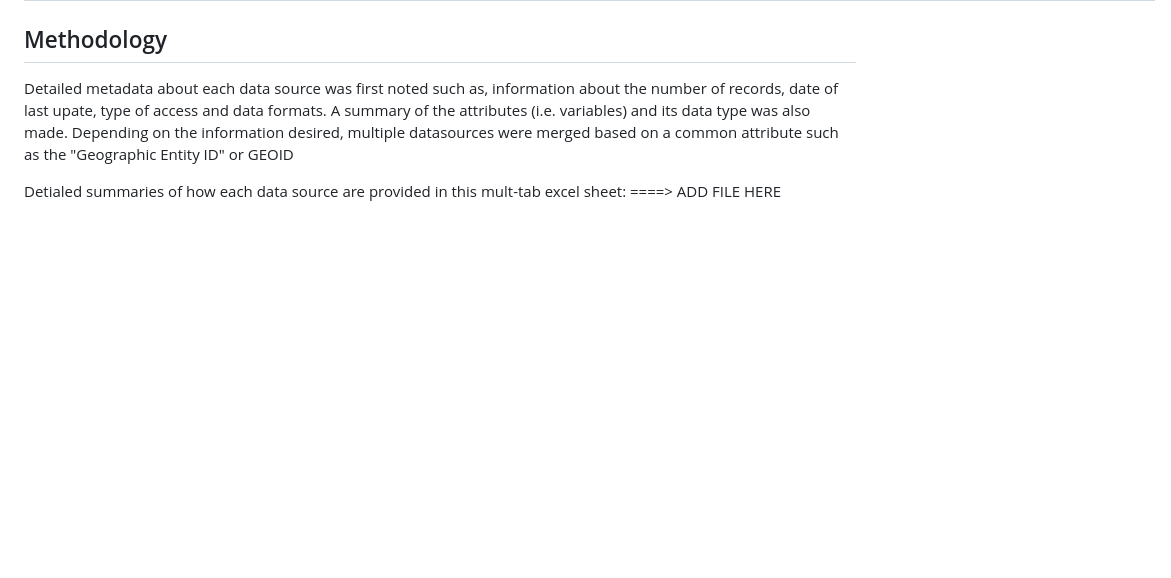
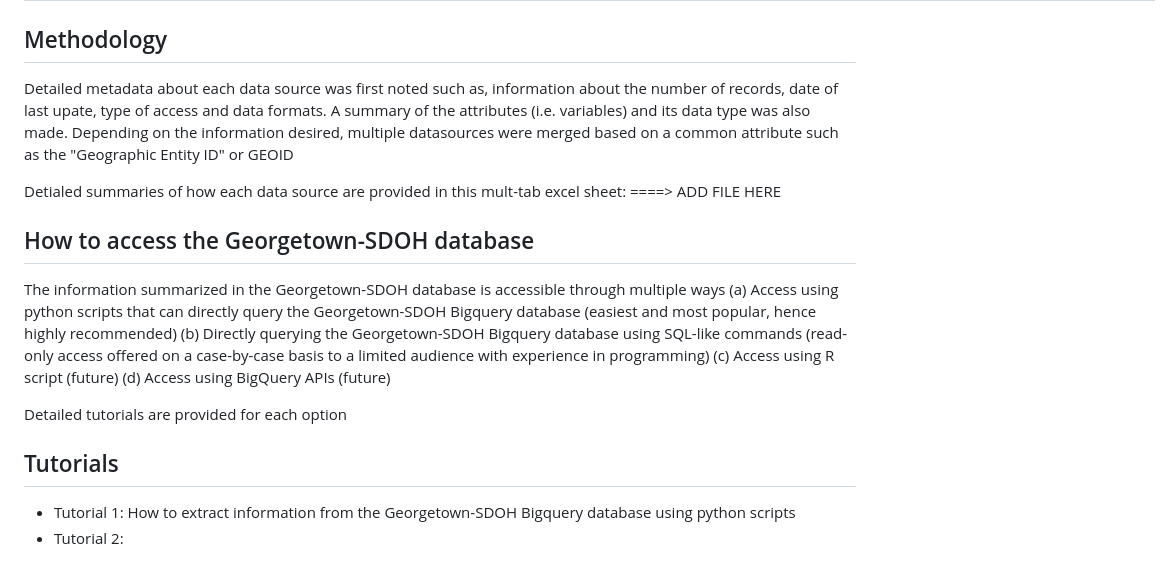
Before and after one commit to ICBI/Data.Bridge.Notebooks, a Markdown page: 01_Georgetown_SDOH.md, the part around the change. Rendered like a GitHub page; blank space fills up the shorter version.

```diff
--- a/01_Georgetown_SDOH.md
+++ b/01_Georgetown_SDOH.md
@@ -33,3 +33,16 @@ Detailed metadata about each data source was first noted such as, information ab
 A summary of the attributes (i.e. variables) and its data type was also made. Depending on the information desired, multiple datasources were merged based on a common attribute such as the "Geographic Entity ID" or GEOID
 
 Detialed summaries of how each data source are provided in this mult-tab excel sheet: ====> ADD FILE HERE
+
+## How to access the Georgetown-SDOH database
+The information summarized in the Georgetown-SDOH database is accessible through multiple ways
+(a) Access using python scripts that can directly query the Georgetown-SDOH Bigquery database (easiest and most popular, hence highly recommended)
+(b) Directly querying the Georgetown-SDOH Bigquery database using SQL-like commands (read-only access offered on a case-by-case basis to a limited audience with experience in programming)
+(c) Access using R script (future)
+(d) Access using BigQuery APIs (future)
+
+Detailed tutorials are provided for each option
+
+## Tutorials
+* Tutorial 1: How to extract information from the Georgetown-SDOH Bigquery database using python scripts
+* Tutorial 2:
```
